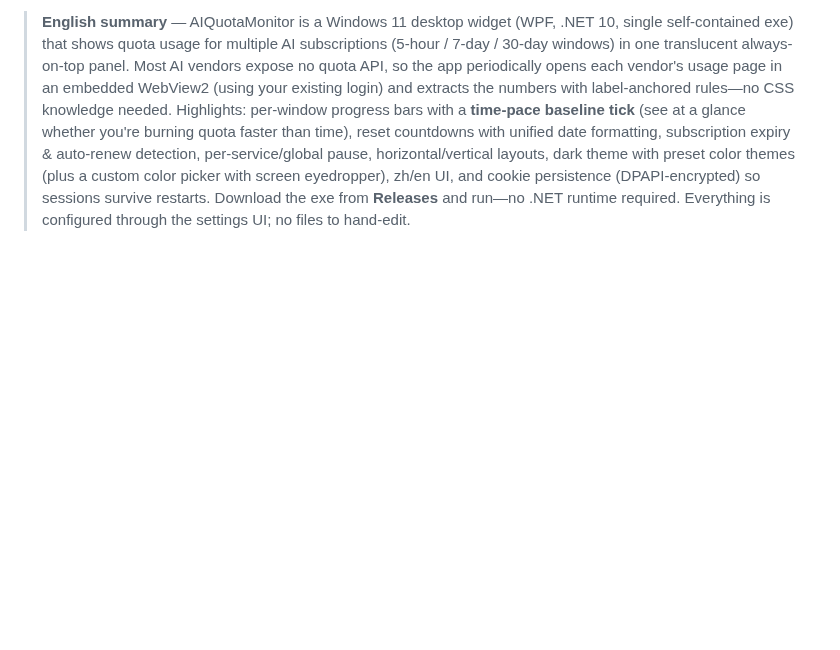
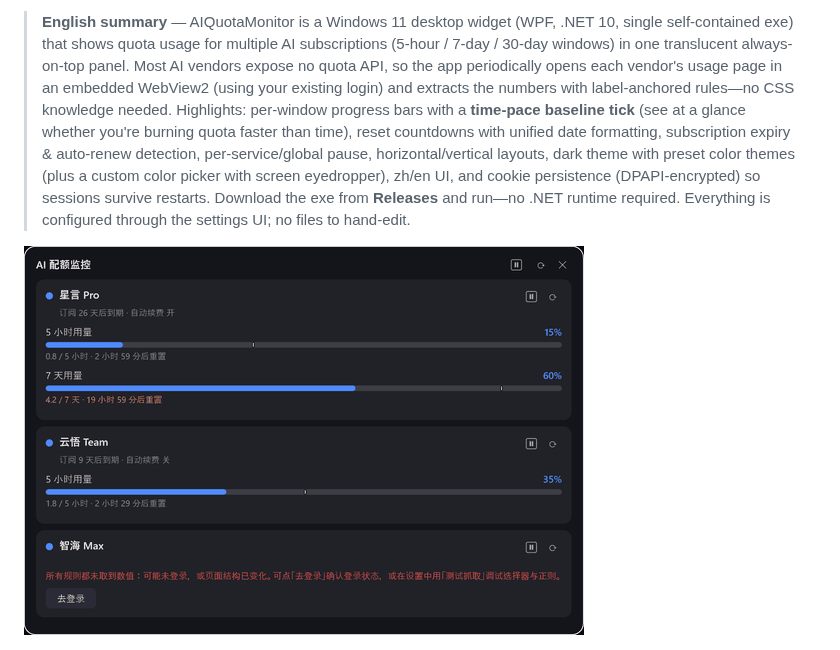
Before and after one commit to henry-jia/AIQuotaMonitor, a Markdown page: README.md, the part around one of its changes. GitHub-like rendering; pictures changed too: demo.gif (added); blank space fills up the shorter version.

```diff
--- a/README.md
+++ b/README.md
@@ -5,6 +9,8 @@ Windows 11 桌面小工具：把多个 AI 套餐的配额（5 小时用量、7
 大多数 AI 供应商**没有配额 API**，所以本工具的做法是：给每个服务配一个网址，用内置 WebView2 定期打开该页面（通常是已登录状态），按你在设置界面里配置的提取规则从页面上抓取配额数值。规则默认是「**按标签自动定位**」——只要标签和页面上显示的文字一致（如「每周使用额度」）就行，不需要任何 CSS 知识；高级用户也可以填 CSS 选择器精确控制。全程图形化配置，不需要手改任何文本文件。
 
 > **English summary** — AIQuotaMonitor is a Windows 11 desktop widget (WPF, .NET 10, single self-contained exe) that shows quota usage for multiple AI subscriptions (5-hour / 7-day / 30-day windows) in one translucent always-on-top panel. Most AI vendors expose no quota API, so the app periodically opens each vendor's usage page in an embedded WebView2 (using your existing login) and extracts the numbers with label-anchored rules—no CSS knowledge needed. Highlights: per-window progress bars with a **time-pace baseline tick** (see at a glance whether you're burning quota faster than time), reset countdowns with unified date formatting, subscription expiry & auto-renew detection, per-service/global pause, horizontal/vertical layouts, dark theme with preset color themes (plus a custom color picker with screen eyedropper), zh/en UI, and cookie persistence (DPAPI-encrypted) so sessions survive restarts. Download the exe from **Releases** and run—no .NET runtime required. Everything is configured through the settings UI; no files to hand-edit.
+
+![演示](demo.gif)
 
 ![纵向布局](preview_vertical.png)
 
```
Also changed, not shown: other parts of README.md (+4 -0 lines), social_preview.png (added), 2 other files.
